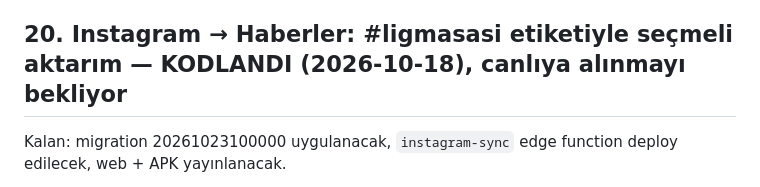
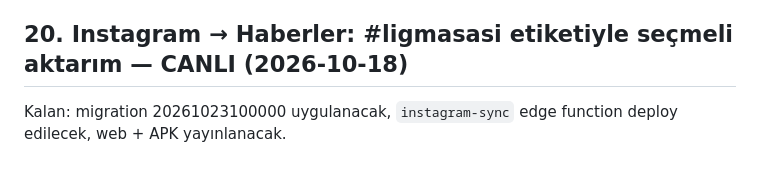
Before and after one commit to raifkeskin/football_tournament, a Markdown page: docs/gelistirme-notlari.md, the part around the change. GitHub-like rendering.

Commit message:
Not 20 canlı
Co-Authored-By: Claude Opus 5.5 <noreply@anthropic.com>

```diff
--- a/docs/gelistirme-notlari.md
+++ b/docs/gelistirme-notlari.md
@@ -168,7 +168,7 @@ Hiçbir takımda kaydı olmayan kişi kendi futbolcu profilini oluşturabilsin,
 - **Tahmini maliyet:** Faz 1 orta, Faz 2 düşük-orta, Faz 3 orta.
 - **Netleşecek:** Profil varsayılan görünürlüğü; 18 yaş altı; önce ekran önizlemesi (mockup) istenir mi.
 
-## 20. Instagram → Haberler: #ligmasasi etiketiyle seçmeli aktarım — KODLANDI (2026-10-18), canlıya alınmayı bekliyor
+## 20. Instagram → Haberler: #ligmasasi etiketiyle seçmeli aktarım — CANLI (2026-10-18)
 
 Kalan: migration 20261023100000 uygulanacak, `instagram-sync` edge function deploy edilecek, web + APK yayınlanacak.
 
```
